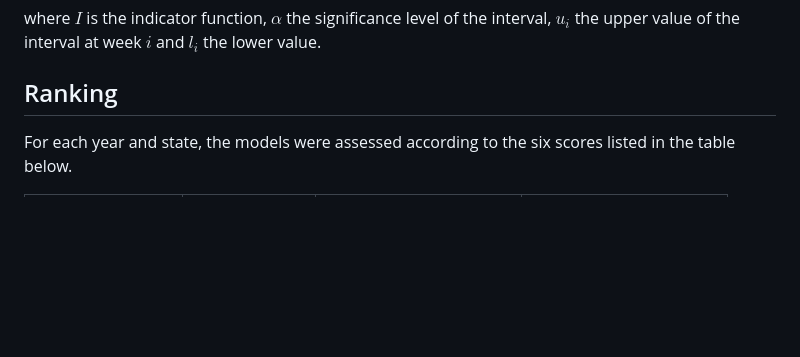
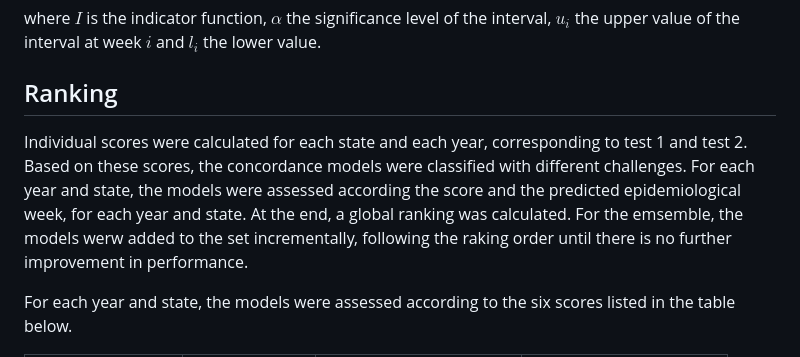
Before and after one commit to Mosqlimate-project/sprint-template, a Markdown page: scores/scores.md, the part around the change printed below. Drawn GitHub-style; blank space fills up the shorter version.

```diff
--- a/scores/scores.md
+++ b/scores/scores.md
@@ -62,6 +62,8 @@ where $I$ is the indicator function, $\alpha$ the significance level of the inte
 
 
 ## Ranking
+Individual scores were calculated for each state and each year, corresponding to test 1 and test 2. Based on these scores, the concordance models were classified with different challenges. For each year and state, the models were assessed according the score and the predicted epidemiological week, for each year and state. At the end, a global ranking was calculated. For the emsemble, the models werw added to the set incrementally, following the raking order until there is no further improvement in performance.
+
 For each year and state, the models were assessed according to the six scores listed in the table below.
 
 | Average Score S* | Score (S) used | Evaluated range - test1  | Evaluated range - test2  |
```
Also changed, not shown: other parts of scores/scores.md (+1 -1 lines).
